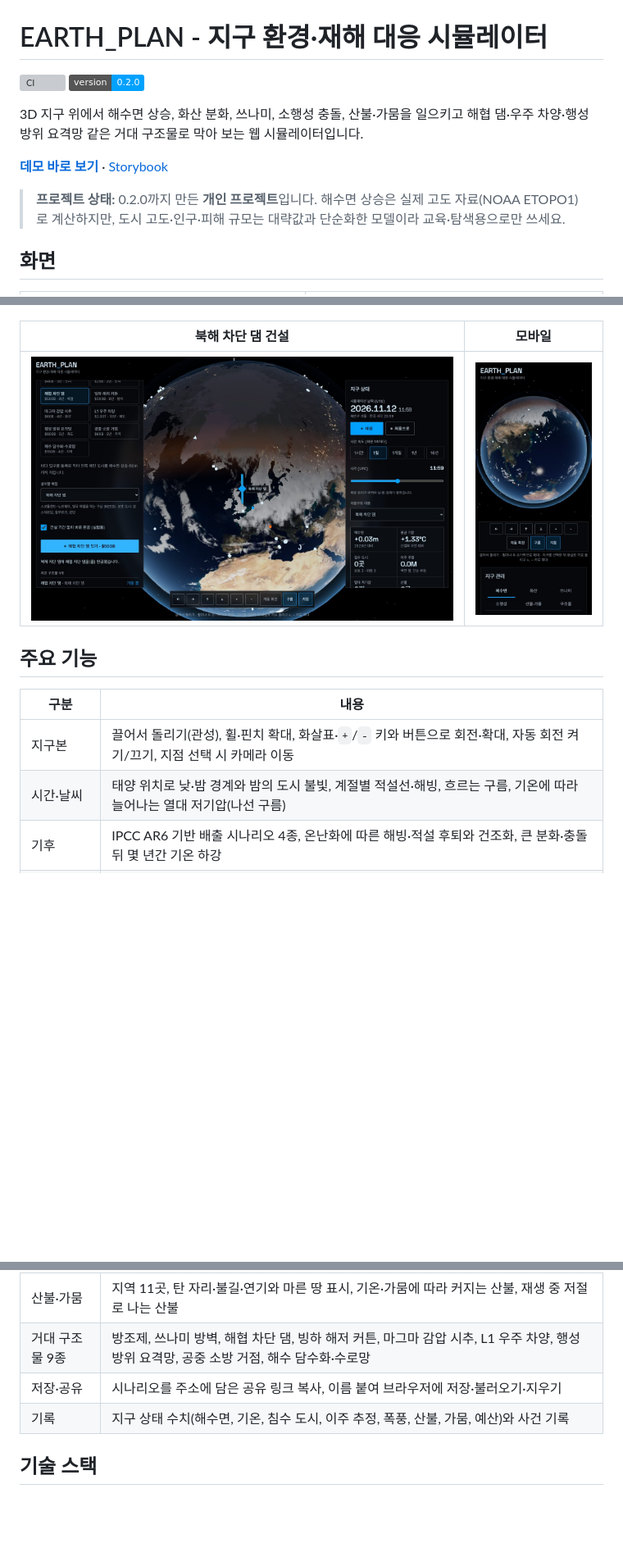
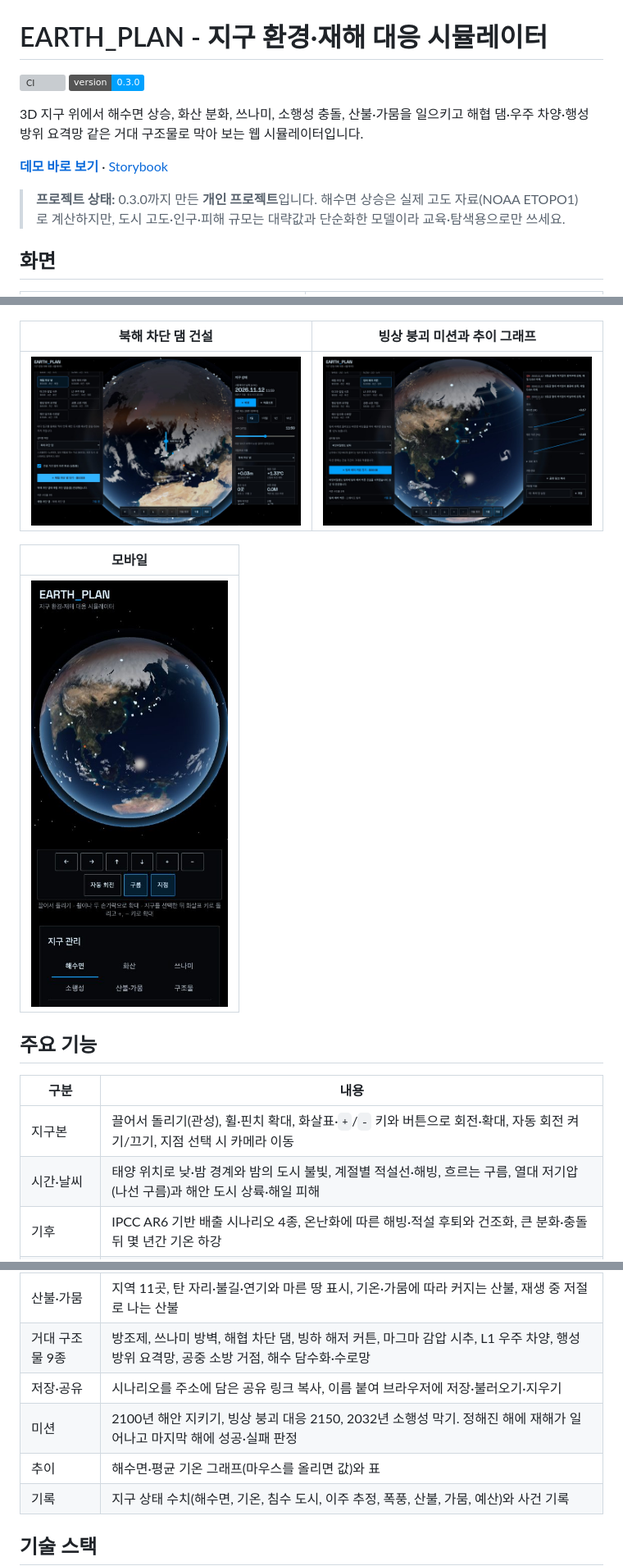
Before and after one commit to ryushin01/EARTH_PLAN, a Markdown page: README.md, 3 parts joined by grey strips. Shown at 82% size. Rendered like a GitHub page; pictures changed too: docs/images/mission-history.jpg (added); badges without logos; blank space fills up the shorter version; grey boxes are pictures that could not be loaded.

```diff
--- a/README.md
+++ b/README.md
@@ -1,13 +1,13 @@
 # EARTH_PLAN - 지구 환경·재해 대응 시뮬레이터
 
 [![CI](https://github.com/ryushin01/EARTH_PLAN/actions/workflows/ci.yml/badge.svg)](https://github.com/ryushin01/EARTH_PLAN/actions/workflows/ci.yml)
-![version](https://img.shields.io/badge/version-0.2.0-00a1ff)
+![version](https://img.shields.io/badge/version-0.3.0-00a1ff)
 
 3D 지구 위에서 해수면 상승, 화산 분화, 쓰나미, 소행성 충돌, 산불·가뭄을 일으키고 해협 댐·우주 차양·행성 방위 요격망 같은 거대 구조물로 막아 보는 웹 시뮬레이터입니다.
 
 **[데모 바로 보기](https://ryushin01.github.io/EARTH_PLAN/)** · [Storybook](https://ryushin01.github.io/EARTH_PLAN/storybook/)
 
-> **프로젝트 상태:** 0.2.0까지 만든 **개인 프로젝트**입니다. 해수면 상승은 실제 고도 자료(NOAA ETOPO1)로 계산하지만, 도시 고도·인구·피해 규모는 대략값과 단순화한 모델이라 교육·탐색용으로만 쓰세요.
+> **프로젝트 상태:** 0.3.0까지 만든 **개인 프로젝트**입니다. 해수면 상승은 실제 고도 자료(NOAA ETOPO1)로 계산하지만, 도시 고도·인구·피해 규모는 대략값과 단순화한 모델이라 교육·탐색용으로만 쓰세요.
 
 ## 화면
 
@@ -23,16 +23,20 @@
 | -------------------------------------------------------------------------------------------------------- | ----------------------------------------------------------------------------------------- |
 | ![북대서양에 떨어진 소행성의 불덩이와 대서양 양쪽 해안으로 퍼지는 충돌 쓰나미](docs/images/asteroid.jpg) | ![밤의 북아메리카에서 캘리포니아 산불이 붉게 빛나는 모습](docs/images/wildfire-night.jpg) |
 
-| 북해 차단 댐 건설                                                                                   | 모바일                                                                                                  |
-| --------------------------------------------------------------------------------------------------- | ------------------------------------------------------------------------------------------------------- |
-| ![구조물 탭에서 북해 차단 댐을 지어 영국과 노르웨이 사이에 댐이 표시된 유럽](docs/images/build.jpg) | <img src="docs/images/mobile.jpg" alt="모바일 화면의 지구본과 회전·확대 버튼, 아래 제어판" width="240"> |
+| 북해 차단 댐 건설                                                                                   | 빙상 붕괴 미션과 추이 그래프                                                                               |
+| --------------------------------------------------------------------------------------------------- | ---------------------------------------------------------------------------------------------------------- |
+| ![구조물 탭에서 북해 차단 댐을 지어 영국과 노르웨이 사이에 댐이 표시된 유럽](docs/images/build.jpg) | ![빙하 해저 커튼을 짓는 미션 중 태풍 상륙 기록과 해수면·기온 추이 그래프](docs/images/mission-history.jpg) |
+
+| 모바일                                                                                                  |
+| ------------------------------------------------------------------------------------------------------- |
+| <img src="docs/images/mobile.jpg" alt="모바일 화면의 지구본과 회전·확대 버튼, 아래 제어판" width="240"> |
 
 ## 주요 기능
 
 | 구분            | 내용                                                                                                                                    |
 | --------------- | --------------------------------------------------------------------------------------------------------------------------------------- |
 | 지구본          | 끌어서 돌리기(관성), 휠·핀치 확대, 화살표·`+`/`-` 키와 버튼으로 회전·확대, 자동 회전 켜기/끄기, 지점 선택 시 카메라 이동                |
-| 시간·날씨       | 태양 위치로 낮·밤 경계와 밤의 도시 불빛, 계절별 적설선·해빙, 흐르는 구름, 기온에 따라 늘어나는 열대 저기압(나선 구름)                   |
+| 시간·날씨       | 태양 위치로 낮·밤 경계와 밤의 도시 불빛, 계절별 적설선·해빙, 흐르는 구름, 열대 저기압(나선 구름)과 해안 도시 상륙·해일 피해             |
 | 기후            | IPCC AR6 기반 배출 시나리오 4종, 온난화에 따른 해빙·적설 후퇴와 건조화, 큰 분화·충돌 뒤 몇 년간 기온 하강                               |
 | 해수면          | 시나리오 속도로 상승하거나 0~80m 직접 설정, 고도 자료로 잠긴 육지 표시·면적 계산, 46개 도시 침수·보호 상태                              |
 | 화산·쓰나미     | 화산 16곳 VEI 4~8 분화(분출 기둥, 화산재), 섭입대 8곳 규모 7.5~9.5 지진(동심원 파면, 도시별 도달 표)                                    |
@@ -40,6 +44,8 @@
 | 산불·가뭄       | 지역 11곳, 탄 자리·불길·연기와 마른 땅 표시, 기온·가뭄에 따라 커지는 산불, 재생 중 저절로 나는 산불                                     |
 | 거대 구조물 9종 | 방조제, 쓰나미 방벽, 해협 차단 댐, 빙하 해저 커튼, 마그마 감압 시추, L1 우주 차양, 행성 방위 요격망, 공중 소방 거점, 해수 담수화·수로망 |
 | 저장·공유       | 시나리오를 주소에 담은 공유 링크 복사, 이름 붙여 브라우저에 저장·불러오기·지우기                                                        |
+| 미션            | 2100년 해안 지키기, 빙상 붕괴 대응 2150, 2032년 소행성 막기. 정해진 해에 재해가 일어나고 마지막 해에 성공·실패 판정                     |
+| 추이            | 해수면·평균 기온 그래프(마우스를 올리면 값)와 표                                                                                        |
 | 기록            | 지구 상태 수치(해수면, 기온, 침수 도시, 이주 추정, 폭풍, 산불, 가뭄, 예산)와 사건 기록                                                  |
 
 ## 기술 스택
```
Also changed, not shown: CHANGELOG.md (+8 -0 lines), docs/development.md (+3 -1 lines), 16 other files.
